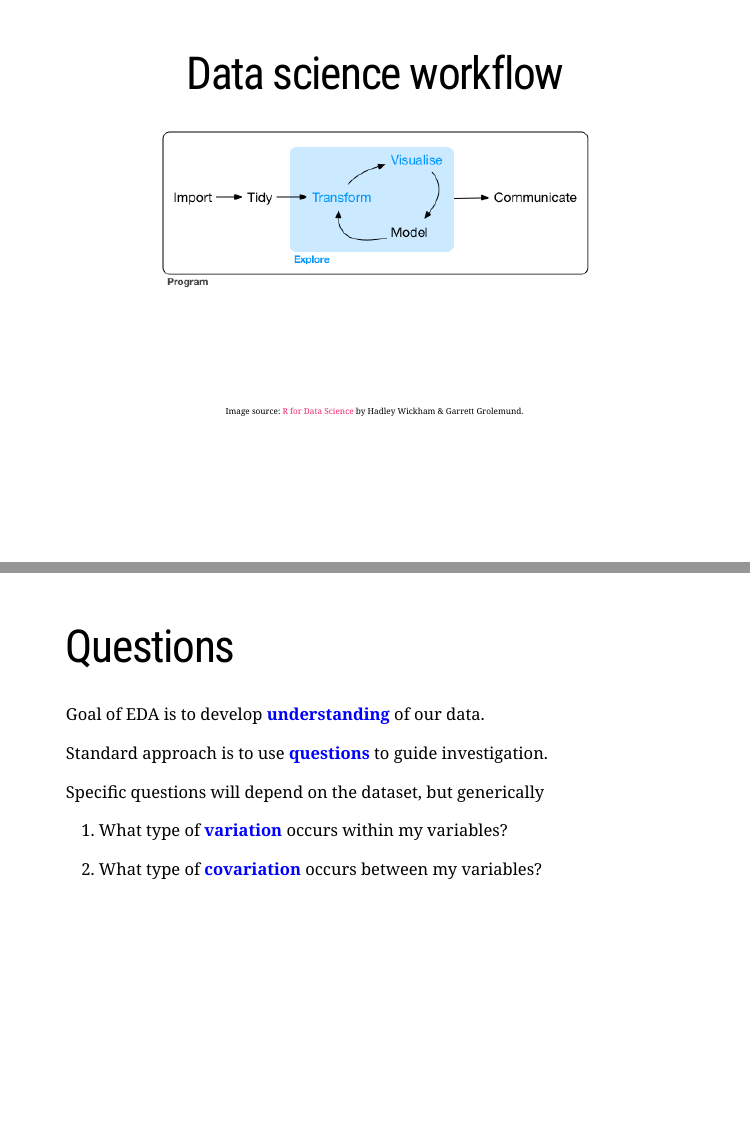
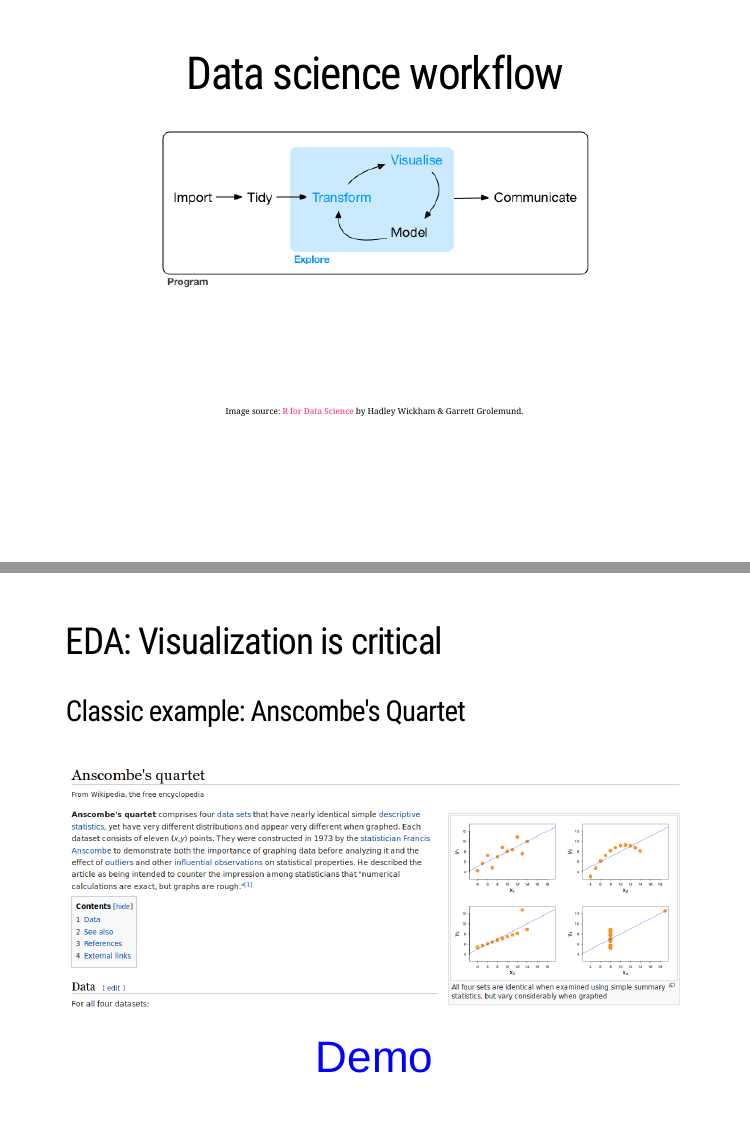
Before and after one commit to davidbody/r-for-data-science, an R Markdown document (slides-src/03-exploratory-data-analysis.Rmd): pages 4 and 5 of 9 before the commit and pages 4 and 5 of 10 after it, joined at a grey line. The pictures show the slides in the output file slides-src/03-exploratory-data-analysis.html that the author committed with the source; the slides are laid out offline by our stand-in for remark.js, each with all of its steps uncovered, in fonts that may differ from those the slides ask for, and without slide numbers, shadows or browser add-ons; a font, style sheet, LaTeX package, included part or bibliography that could not be used is replaced or left out.

Commit message:
Added Anscombe's Quartet slide

```diff
--- a/slides-src/03-exploratory-data-analysis.Rmd
+++ b/slides-src/03-exploratory-data-analysis.Rmd
@@ -62,6 +62,19 @@ class: center
 <p style="font-size: x-small">
 Image source: <a href="http://r4ds.had.co.nz/">R for Data Science</a> by Hadley Wickham & Garrett Grolemund.
 </p>
+
+
+---
+class: left
+
+## EDA: Visualization is critical
+
+### Classic example: Anscombe's Quartet
+
+![anscombes-quartet](assets/anscombe.png)
+
+--
+.demo[Demo]
 
 ---
 class: left
```
Also changed, not shown: demos/exploratory-data-analysis/anscombe.R (renamed from demos/exploratory-data-analysis/exploratory.R), slides-src/03-exploratory-data-analysis.html, slides-src/assets/anscombe.png (added).
